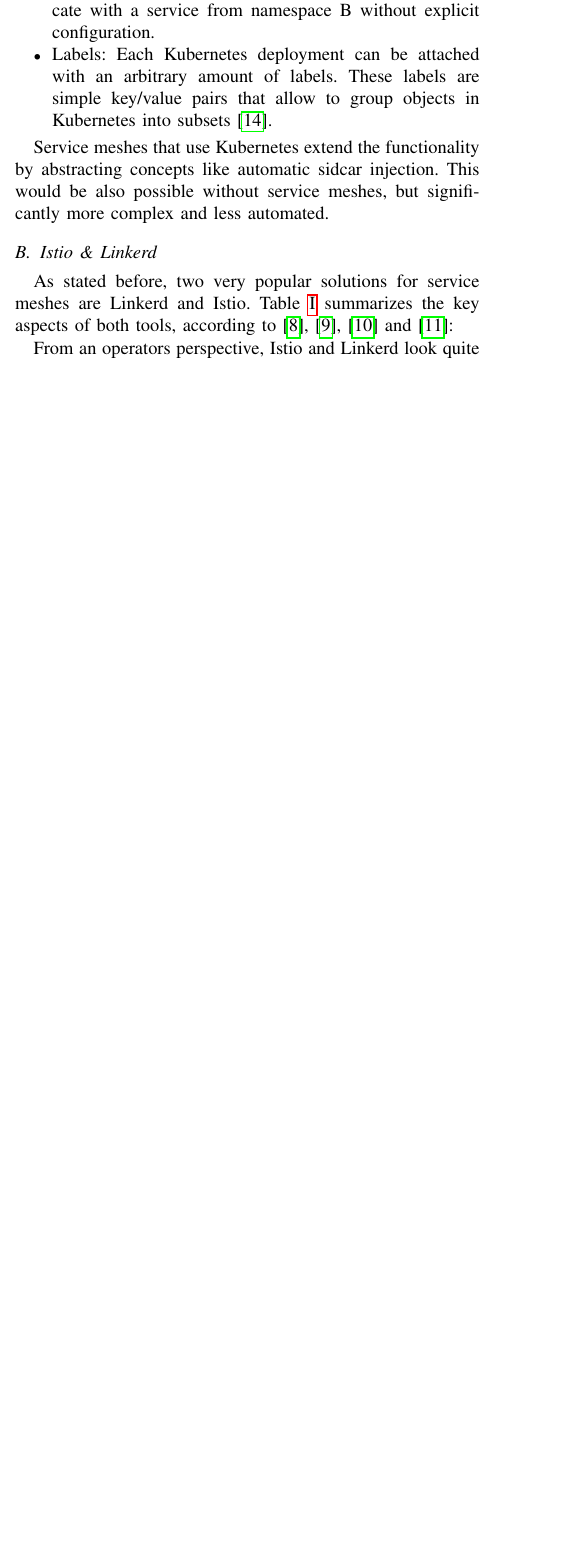
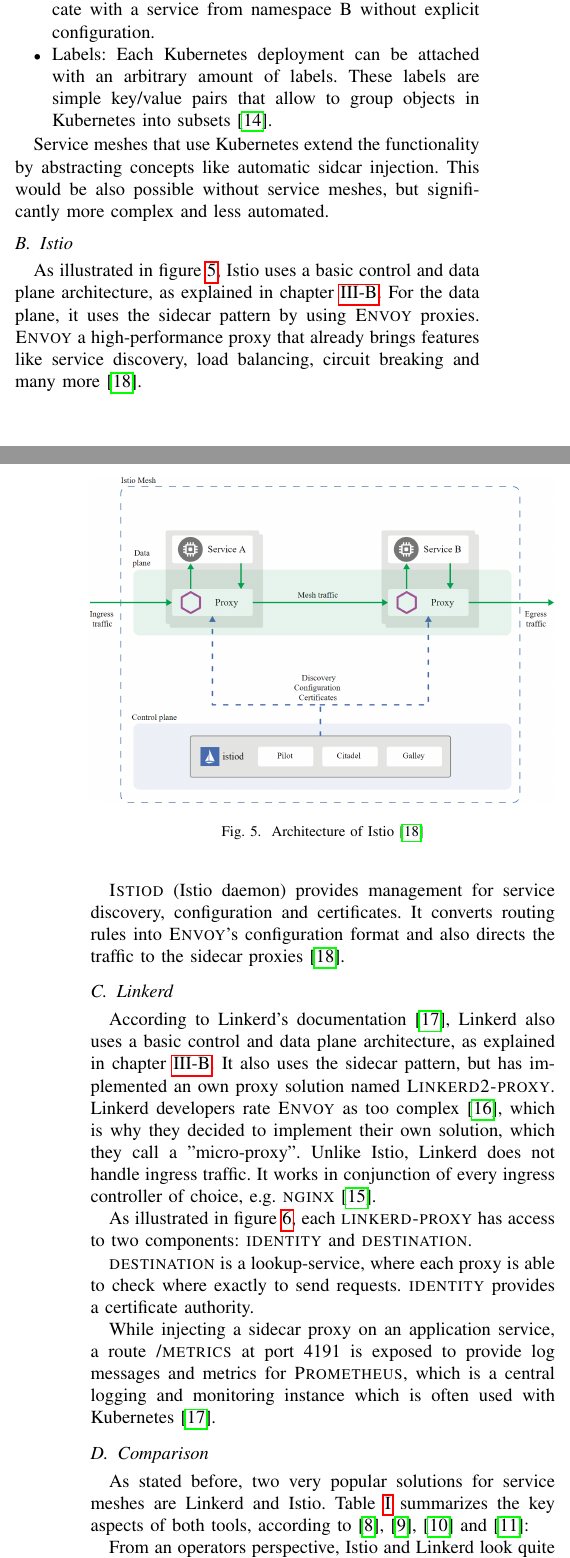
Before and after one commit to kiliandangendorf/hsh-favs-linkerd-prototype, a LaTeX paper (tex/main.tex, which reads tex/chapters/04_market_solutions.tex): part of one column of page 3 of 5 before the commit and two parts of the columns of pages 3 and 4 of 6 after it, the two joined at a grey line, cut so that both start at the same text, the shorter picture padded with empty space. Compiled offline with pdfLaTeX; a missing font is replaced by an installed copy or a similar font; a LaTeX package or settings file that is missing is left out.

Commit message:
Details on Linkerd + Istio

```diff
--- a/tex/chapters/04_market_solutions.tex
+++ b/tex/chapters/04_market_solutions.tex
@@ -17,7 +17,36 @@
 
 Service meshes that use Kubernetes extend the functionality by abstracting concepts like automatic sidcar injection. This would be also possible without service meshes, but significantly more complex and less automated.
 
-\subsection{Istio \& Linkerd}
+\subsection{Istio}
+
+As illustrated in figure \ref{fig:arch-istio}, Istio uses a basic control and data plane architecture, as explained in chapter \ref{chap:mesh-architecture}. For the data plane, it uses the sidecar pattern by using \textsc{Envoy} proxies. \textsc{Envoy} a high-performance proxy that already brings features like service discovery, load balancing, circuit breaking and many more \cite{istio-docs-arch}.
+
+\textsc{Istiod} (Istio daemon) provides management for service discovery, configuration and certificates. It converts routing rules into \textsc{Envoy}'s configuration format and also directs the traffic to the sidecar proxies \cite{istio-docs-arch}.
+
+\begin{figure}
+    \includegraphics[width=\columnwidth]{img/istio_architecture.png}
+    \caption{Architecture of Istio \cite{istio-docs-arch}}
+    \label{fig:arch-istio}
+\end{figure}
+
+\subsection{Linkerd}
+
+According to Linkerd's documentation \cite{linkerd-docs-arch}, Linkerd also uses a basic control and data plane architecture, as explained in chapter \ref{chap:mesh-architecture}. It also uses the sidecar pattern, but has implemented an own proxy solution named \textsc{Linkerd2-proxy}. Linkerd developers rate \textsc{Envoy} as too complex \cite{linkerd-docs-no-envoy}, which is why they decided to implement their own solution, which they call a "micro-proxy".
+Unlike Istio, Linkerd does not handle ingress traffic. It works in conjunction of every ingress controller of choice, e.g. \textsc{nginx} \cite{linkerd-docs-faq}.
+
+As illustrated in figure \ref{fig:arch-linkerd}, each \textsc{linkerd-proxy} has access to two components: \textsc{identity} and \textsc{destination}.
+
+\textsc{destination} is a lookup-service, where each proxy is able to check where exactly to send requests. \textsc{identity} provides a certificate authority.
+
+While injecting a sidecar proxy on an application service, a route \textsc{/metrics} at port 4191 is exposed to provide log messages and metrics for \textsc{Prometheus}, which is a central logging and monitoring instance which is often used with Kubernetes \cite{linkerd-docs-arch}.
+
+\begin{figure}
+    \includegraphics[width=\columnwidth]{img/linkerd_architecture.png}
+    \caption{Architecture of Linkerd \cite{linkerd-docs-arch}}
+    \label{fig:arch-linkerd}
+\end{figure}
+
+\subsection{Comparison}
 
 As stated before, two very popular solutions for service meshes are Linkerd and Istio. Table \ref{tab:istio-linkerd} summarizes the key aspects of both tools, according to \cite{linkerd-github}, \cite{istio-github}, \cite{istio-linkerd-compare-1} and \cite{istio-linkerd-compare-2}:
 
```
Also changed, not shown: tex/bibliography.tex (+10 -2 lines), tex/chapters/03_service_meshes.tex (+8 -6 lines), tex/img/istio_architecture.png (added), tex/img/linkerd_architecture.png (added).
